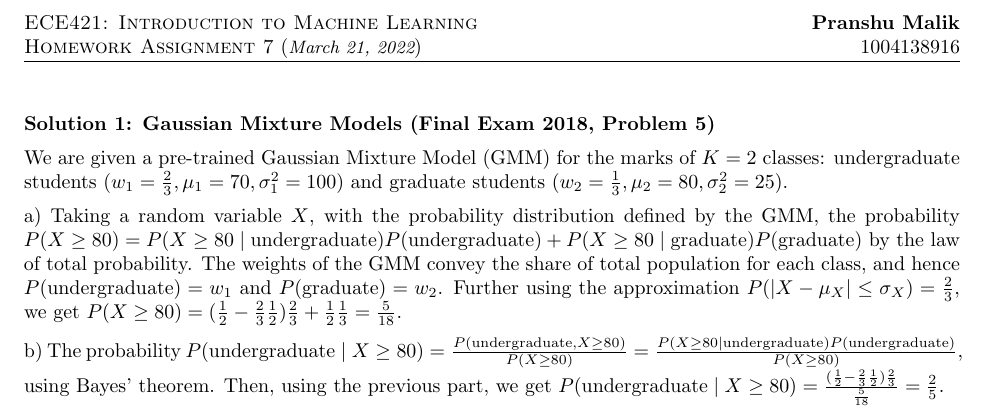
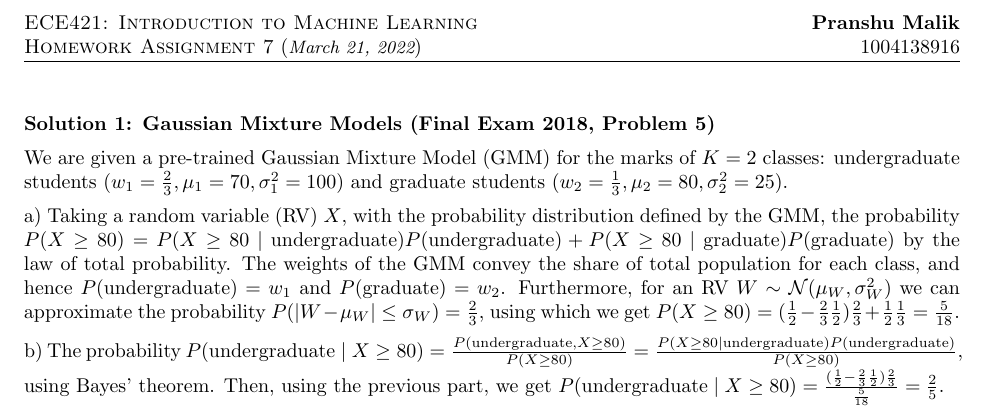
Before and after one commit to pranshumalik14/ece421-labs-hw, a LaTeX problem sheet (hw/hw7/hw7.tex): part of the page, cut so that both start at the same text. Compiled offline with pdfLaTeX.

Commit message:
fixes to hw7

```diff
--- a/hw/hw7/hw7.tex
+++ b/hw/hw7/hw7.tex
@@ -39,13 +39,14 @@
     \sigma_1^2=100)$ and graduate students $(w_2=\frac{1}{3}, \mu_2=80,
     \sigma_2^2=25)$.
 
-    a) Taking a random variable $X$, with the probability distribution
+    a) Taking a random variable (RV) $X$, with the probability distribution
     defined by the GMM, the probability $P(X\geq80) = P(X\geq80\mid\text
     {undergraduate})P(\text{undergraduate}) + P(X\geq80\mid\text{graduate})P
     (\text{graduate})$ by the law of total probability. The weights of the
     GMM convey the share of total population for each class, and hence $P
-    (\text{undergraduate})=w_1$ and $P(\text{graduate})=w_2$. Further using
-    the approximation $P(|X-\mu_X|\leq\sigma_X) = \frac{2}{3}$, we get $P
+    (\text{undergraduate})=w_1$ and $P(\text{graduate})=w_2$. Furthermore,
+    for an RV $W\sim\mathcal{N}(\mu_W, \sigma_W^2)$ we can approximate the
+    probability $P(|W-\mu_W|\leq\sigma_W)=\frac{2}{3}$, using which we get $P
     (X\geq80) = (\frac{1}{2}-\frac{2}{3}\frac{1}{2})\frac{2}{3} + \frac{1}{2}
     \frac{1}{3} = \frac{5}{18}$.
 
```
Also changed, not shown: hw/hw7/hw7.pdf.
